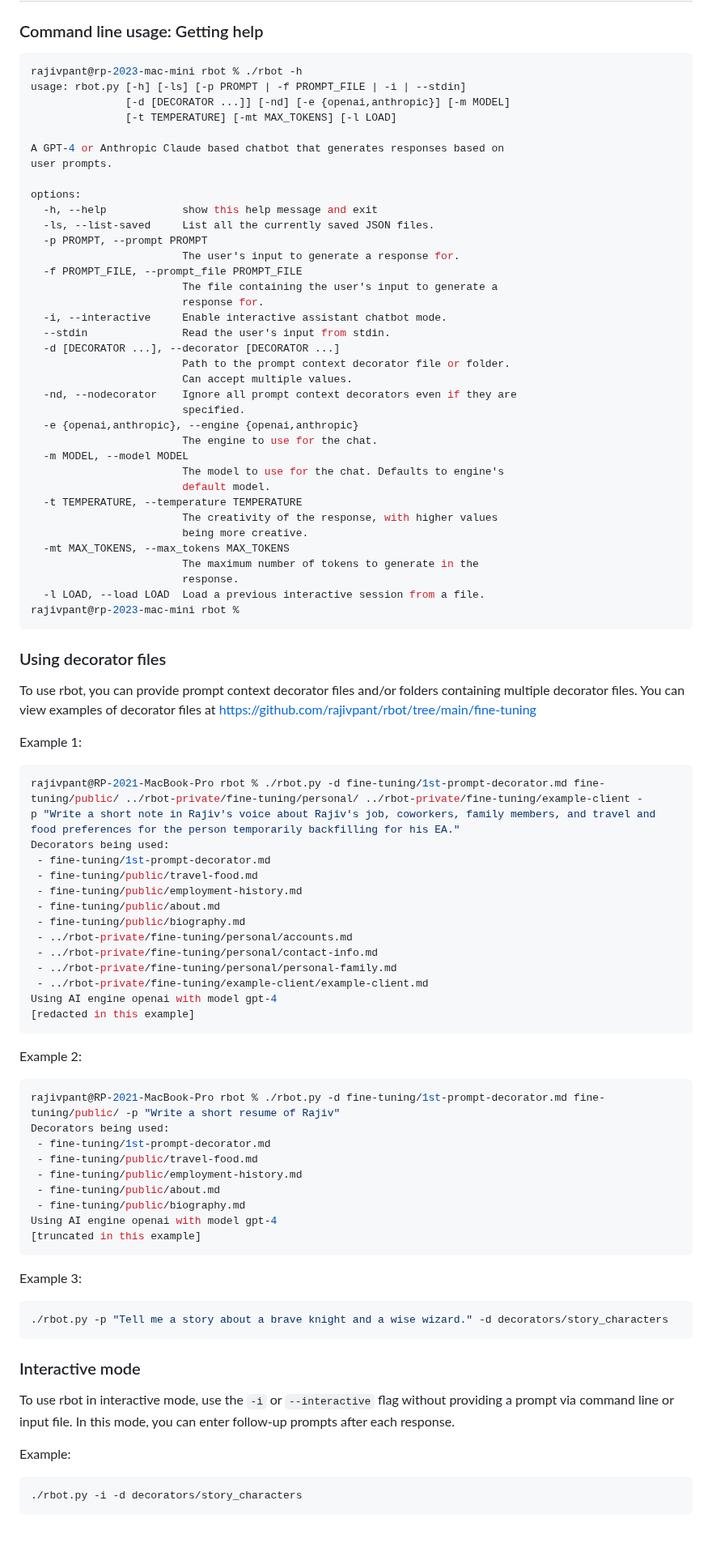
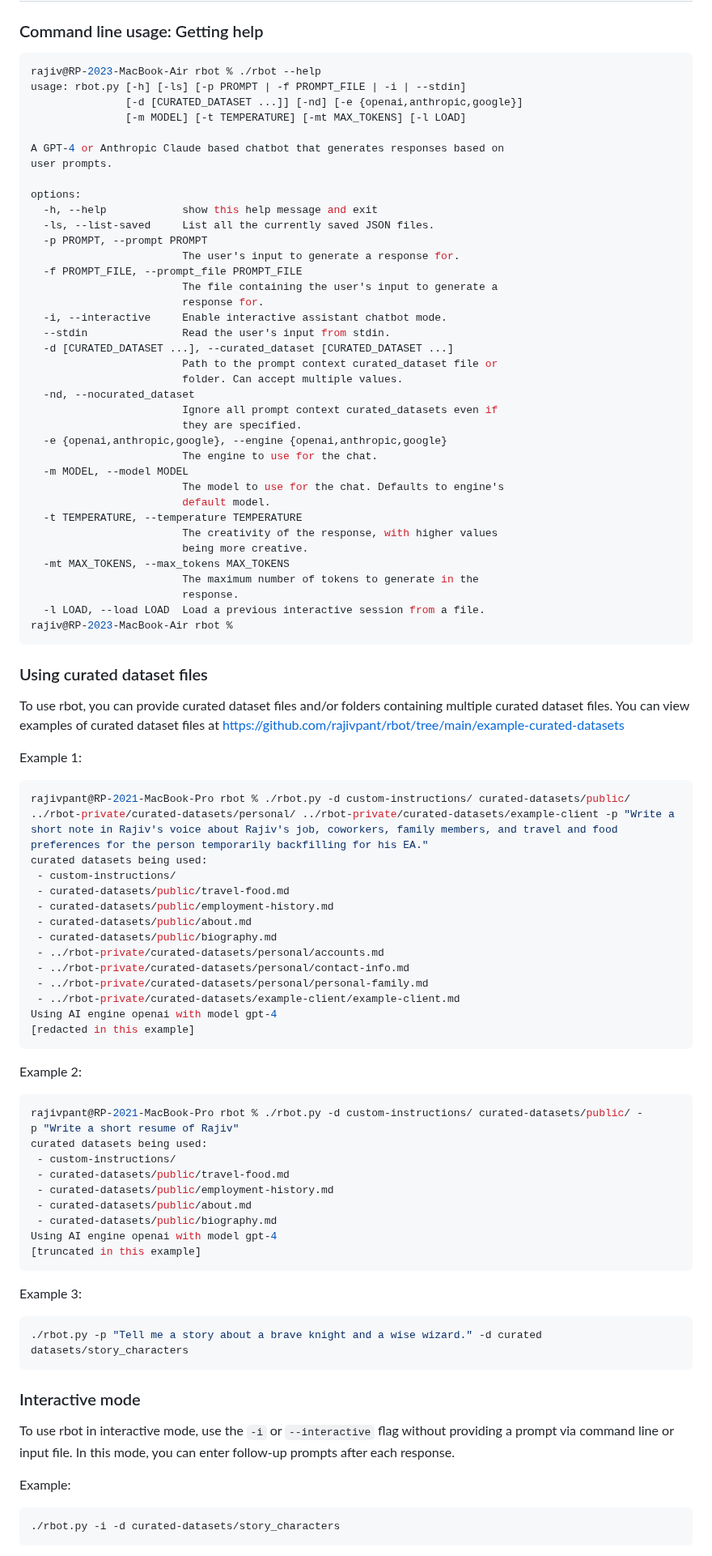
Before and after one commit to rajivpant/ragbot, a Markdown page: README.md, the part around one of its changes. Shown at 81% size. Drawn GitHub-style; blank space fills up the shorter version.

Commit message:
updated terminology used by rbot

````diff
--- a/README.md
+++ b/README.md
@@ -65,10 +63,10 @@ Using the command line interface
 ### Command line usage: Getting help
 
 ```console
-rajivpant@rp-2023-mac-mini rbot % ./rbot -h
+rajiv@RP-2023-MacBook-Air rbot % ./rbot --help
 usage: rbot.py [-h] [-ls] [-p PROMPT | -f PROMPT_FILE | -i | --stdin]
-               [-d [DECORATOR ...]] [-nd] [-e {openai,anthropic}] [-m MODEL]
-               [-t TEMPERATURE] [-mt MAX_TOKENS] [-l LOAD]
+               [-d [CURATED_DATASET ...]] [-nd] [-e {openai,anthropic,google}]
+               [-m MODEL] [-t TEMPERATURE] [-mt MAX_TOKENS] [-l LOAD]
 
 A GPT-4 or Anthropic Claude based chatbot that generates responses based on
 user prompts.
@@ -83,12 +81,13 @@ options:
                         response for.
   -i, --interactive     Enable interactive assistant chatbot mode.
   --stdin               Read the user's input from stdin.
-  -d [DECORATOR ...], --decorator [DECORATOR ...]
-                        Path to the prompt context decorator file or folder.
-                        Can accept multiple values.
-  -nd, --nodecorator    Ignore all prompt context decorators even if they are
-                        specified.
-  -e {openai,anthropic}, --engine {openai,anthropic}
+  -d [CURATED_DATASET ...], --curated_dataset [CURATED_DATASET ...]
+                        Path to the prompt context curated_dataset file or
+                        folder. Can accept multiple values.
+  -nd, --nocurated_dataset
+                        Ignore all prompt context curated_datasets even if
+                        they are specified.
+  -e {openai,anthropic,google}, --engine {openai,anthropic,google}
                         The engine to use for the chat.
   -m MODEL, --model MODEL
                         The model to use for the chat. Defaults to engine's
@@ -100,27 +99,27 @@ options:
                         The maximum number of tokens to generate in the
                         response.
   -l LOAD, --load LOAD  Load a previous interactive session from a file.
-rajivpant@rp-2023-mac-mini rbot %
+rajiv@RP-2023-MacBook-Air rbot %
 ```
 
-### Using decorator files
+### Using curated dataset files
 
-To use rbot, you can provide prompt context decorator files and/or folders containing multiple decorator files. You can view examples of decorator files at <https://github.com/rajivpant/rbot/tree/main/fine-tuning>
+To use rbot, you can provide curated dataset files and/or folders containing multiple curated dataset files. You can view examples of curated dataset files at <https://github.com/rajivpant/rbot/tree/main/example-curated-datasets>
 
 Example 1:
 
 ```console
-rajivpant@RP-2021-MacBook-Pro rbot % ./rbot.py -d fine-tuning/1st-prompt-decorator.md fine-tuning/public/ ../rbot-private/fine-tuning/personal/ ../rbot-private/fine-tuning/example-client -p "Write a short note in Rajiv's voice about Rajiv's job, coworkers, family members, and travel and food preferences for the person temporarily backfilling for his EA."
-Decorators being used:
- - fine-tuning/1st-prompt-decorator.md
- - fine-tuning/public/travel-food.md
- - fine-tuning/public/employment-history.md
- - fine-tuning/public/about.md
- - fine-tuning/public/biography.md
- - ../rbot-private/fine-tuning/personal/accounts.md
- - ../rbot-private/fine-tuning/personal/contact-info.md
- - ../rbot-private/fine-tuning/personal/personal-family.md
- - ../rbot-private/fine-tuning/example-client/example-client.md
+rajivpant@RP-2021-MacBook-Pro rbot % ./rbot.py -d custom-instructions/ curated-datasets/public/ ../rbot-private/curated-datasets/personal/ ../rbot-private/curated-datasets/example-client -p "Write a short note in Rajiv's voice about Rajiv's job, coworkers, family members, and travel and food preferences for the person temporarily backfilling for his EA."
+curated datasets being used:
+ - custom-instructions/
+ - curated-datasets/public/travel-food.md
+ - curated-datasets/public/employment-history.md
+ - curated-datasets/public/about.md
+ - curated-datasets/public/biography.md
+ - ../rbot-private/curated-datasets/personal/accounts.md
+ - ../rbot-private/curated-datasets/personal/contact-info.md
+ - ../rbot-private/curated-datasets/personal/personal-family.md
+ - ../rbot-private/curated-datasets/example-client/example-client.md
 Using AI engine openai with model gpt-4
 [redacted in this example]
 ```
@@ -128,13 +127,13 @@ Using AI engine openai with model gpt-4
 Example 2:
 
 ```console
-rajivpant@RP-2021-MacBook-Pro rbot % ./rbot.py -d fine-tuning/1st-prompt-decorator.md fine-tuning/public/ -p "Write a short resume of Rajiv"
-Decorators being used:
- - fine-tuning/1st-prompt-decorator.md
- - fine-tuning/public/travel-food.md
- - fine-tuning/public/employment-history.md
- - fine-tuning/public/about.md
- - fine-tuning/public/biography.md
+rajivpant@RP-2021-MacBook-Pro rbot % ./rbot.py -d custom-instructions/ curated-datasets/public/ -p "Write a short resume of Rajiv"
+curated datasets being used:
+ - custom-instructions/
+ - curated-datasets/public/travel-food.md
+ - curated-datasets/public/employment-history.md
+ - curated-datasets/public/about.md
+ - curated-datasets/public/biography.md
 Using AI engine openai with model gpt-4
 [truncated in this example]
 ```
@@ -142,7 +141,7 @@ Using AI engine openai with model gpt-4
 Example 3:
 
 ```console
-./rbot.py -p "Tell me a story about a brave knight and a wise wizard." -d decorators/story_characters
+./rbot.py -p "Tell me a story about a brave knight and a wise wizard." -d curated datasets/story_characters
 ```
 
 ### Interactive mode
@@ -152,6 +151,6 @@ To use rbot in interactive mode, use the `-i` or `--interactive` flag without pr
 Example:
 
 ```console
-./rbot.py -i -d decorators/story_characters
+./rbot.py -i -d curated-datasets/story_characters
 ```
 
````
Also changed, not shown: other parts of README.md (+42 -44 lines).
